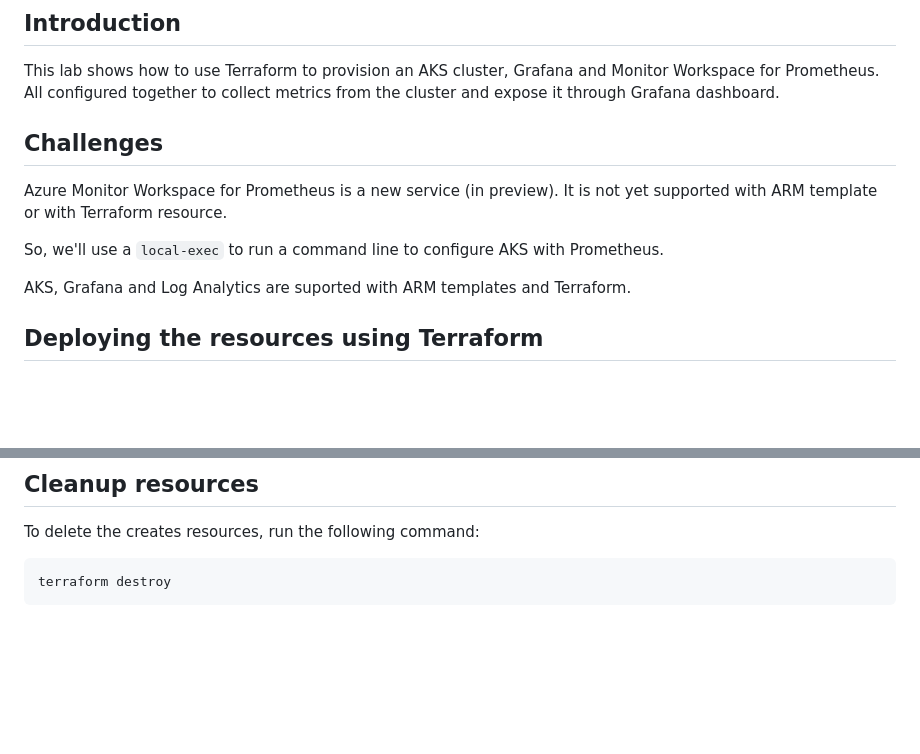
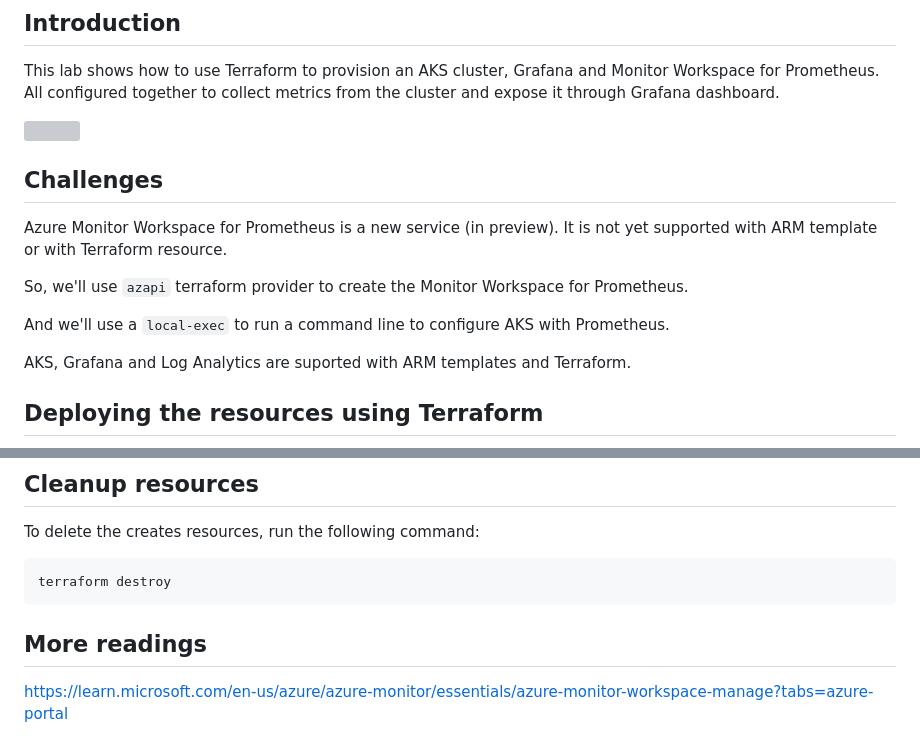
Before and after one commit to HoussemDellai/aks-course, a Markdown page: 85_prometheus_grafana/Readme.md, 2 parts joined by grey strips. Rendered like a GitHub page; blank space fills up the shorter version; grey boxes are pictures that could not be loaded.

Commit message:
aks prom grafana

````diff
--- a/85_prometheus_grafana/Readme.md
+++ b/85_prometheus_grafana/Readme.md
@@ -9,7 +11,9 @@ This lab shows how to use Terraform to provision an AKS cluster, Grafana and Mon
 Azure Monitor Workspace for Prometheus is a new service (in preview).
 It is not yet supported with ARM template or with Terraform resource.
 
-So, we'll use a `local-exec` to run a command line to configure AKS with Prometheus.
+So, we'll use `azapi` terraform provider to create the Monitor Workspace for Prometheus.
+
+And we'll use a `local-exec` to run a command line to configure AKS with Prometheus.
 
 AKS, Grafana and Log Analytics are suported with ARM templates and Terraform.
 
@@ -32,3 +36,7 @@ To delete the creates resources, run the following command:
 ```shell
 terraform destroy
 ```
+
+## More readings
+
+https://learn.microsoft.com/en-us/azure/azure-monitor/essentials/azure-monitor-workspace-manage?tabs=azure-portal
````
Also changed, not shown: other parts of 85_prometheus_grafana/Readme.md (+2 -0 lines), 85_prometheus_grafana/images/architecture.png (added).
